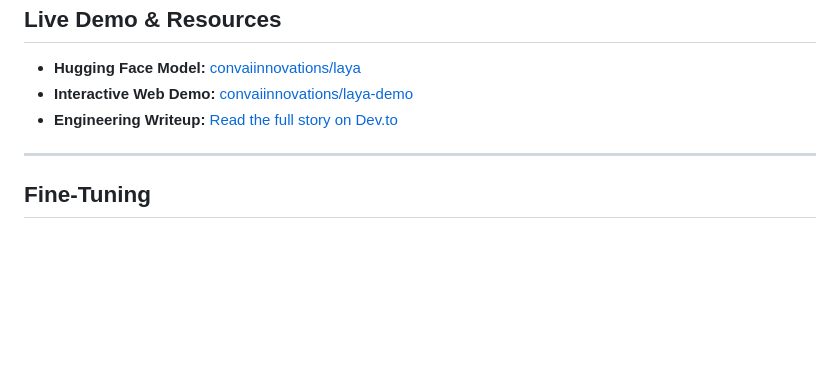
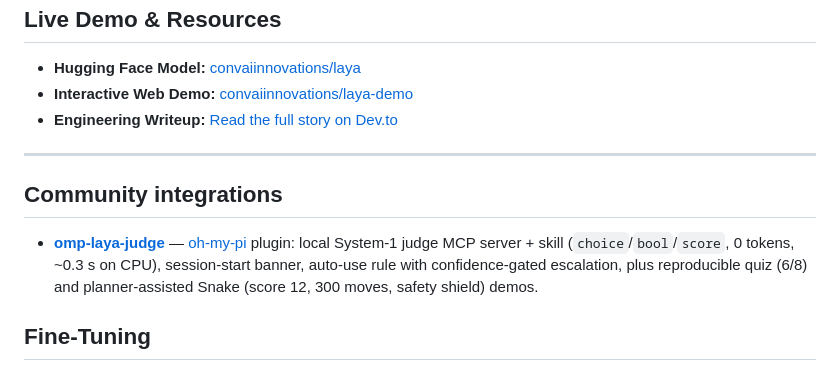
Before and after one commit to 0ctor/laya, a Markdown page: README.md, the part around the change. Drawn GitHub-style; blank space fills up the shorter version.

Commit message:
docs: add omp-laya-judge to community integrations (#101)

```diff
--- a/README.md
+++ b/README.md
@@ -578,6 +578,10 @@ result["shortlist"]["intent"]["labels"]  # the top 20 labels sent to the model
 
 ---
 
+## Community integrations
+
+* **[omp-laya-judge](https://github.com/F0Rextasy/omp-laya-judge)** — [oh-my-pi](https://github.com/can1357/oh-my-pi) plugin: local System-1 judge MCP server + skill (`choice`/`bool`/`score`, 0 tokens, ~0.3 s on CPU), session-start banner, auto-use rule with confidence-gated escalation, plus reproducible quiz (6/8) and planner-assisted Snake (score 12, 300 moves, safety shield) demos.
+
 ## Fine-Tuning
 
 Fine-tune Laya on your own domain data. The notebook runs on Kaggle's free 2xT4 GPUs and does
```
